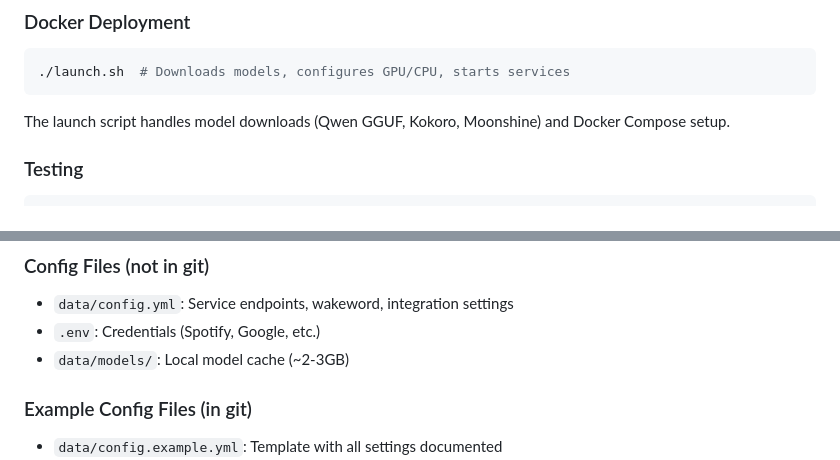
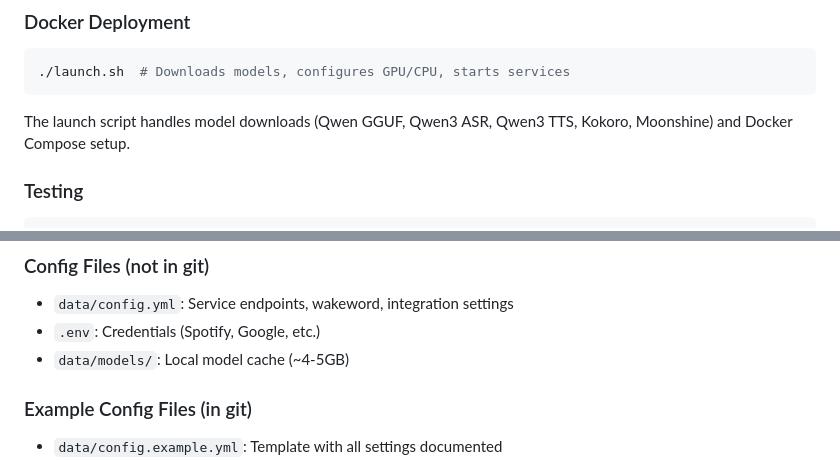
Before and after one commit to liampetti/fulloch, a Markdown page: CLAUDE.md, 2 parts joined by grey strips. Rendered like a GitHub page.

````diff
--- a/CLAUDE.md
+++ b/CLAUDE.md
@@ -20,7 +20,7 @@ python app.py
 ./launch.sh  # Downloads models, configures GPU/CPU, starts services
 ```
 
-The launch script handles model downloads (Qwen GGUF, Kokoro, Moonshine) and Docker Compose setup.
+The launch script handles model downloads (Qwen GGUF, Qwen3 ASR, Qwen3 TTS, Kokoro, Moonshine) and Docker Compose setup.
 
 ### Testing
 ```bash
@@ -86,7 +88,7 @@ SILENCE_THRESHOLD = 0.001    # RMS threshold (lower = more sensitive)
 ### Config Files (not in git)
 - `data/config.yml`: Service endpoints, wakeword, integration settings
 - `.env`: Credentials (Spotify, Google, etc.)
-- `data/models/`: Local model cache (~2-3GB)
+- `data/models/`: Local model cache (~4-5GB)
 
 ### Example Config Files (in git)
 - `data/config.example.yml`: Template with all settings documented
````
Also changed, not shown: other parts of CLAUDE.md (+10 -6 lines), readme.md (+9 -3 lines).
